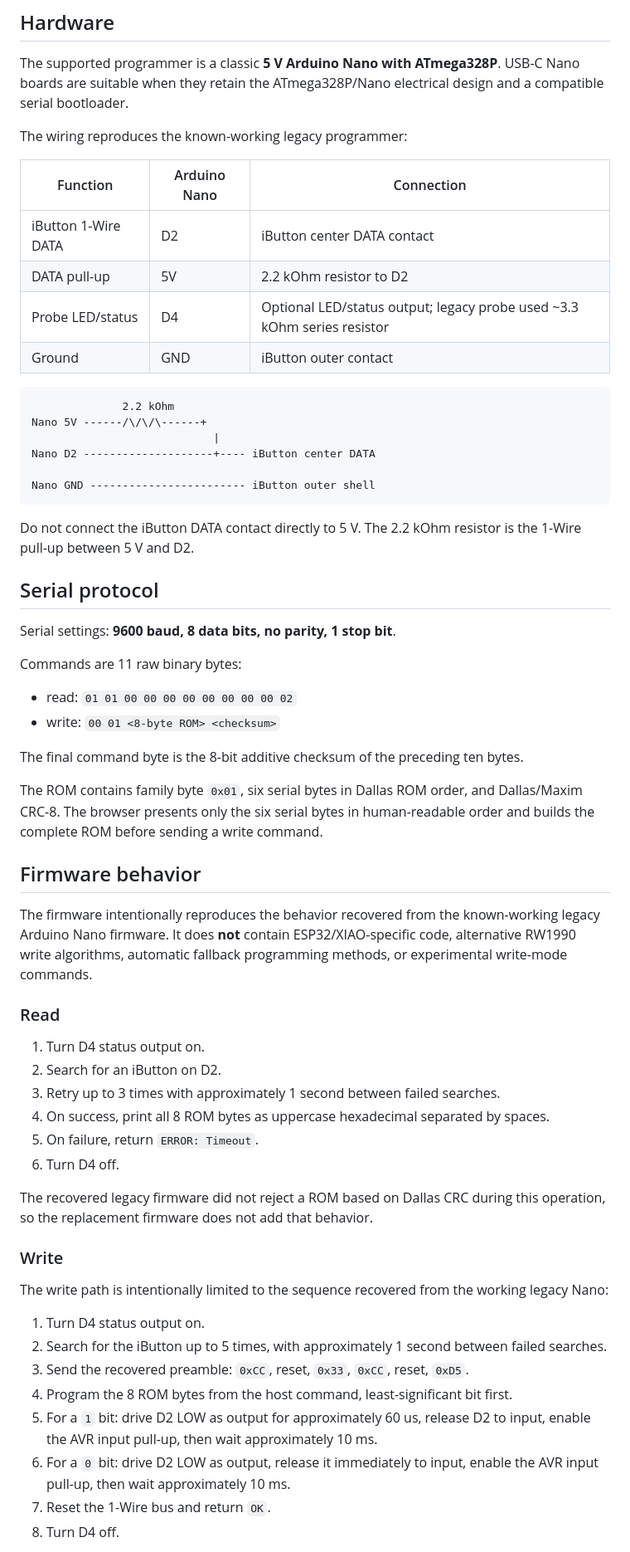
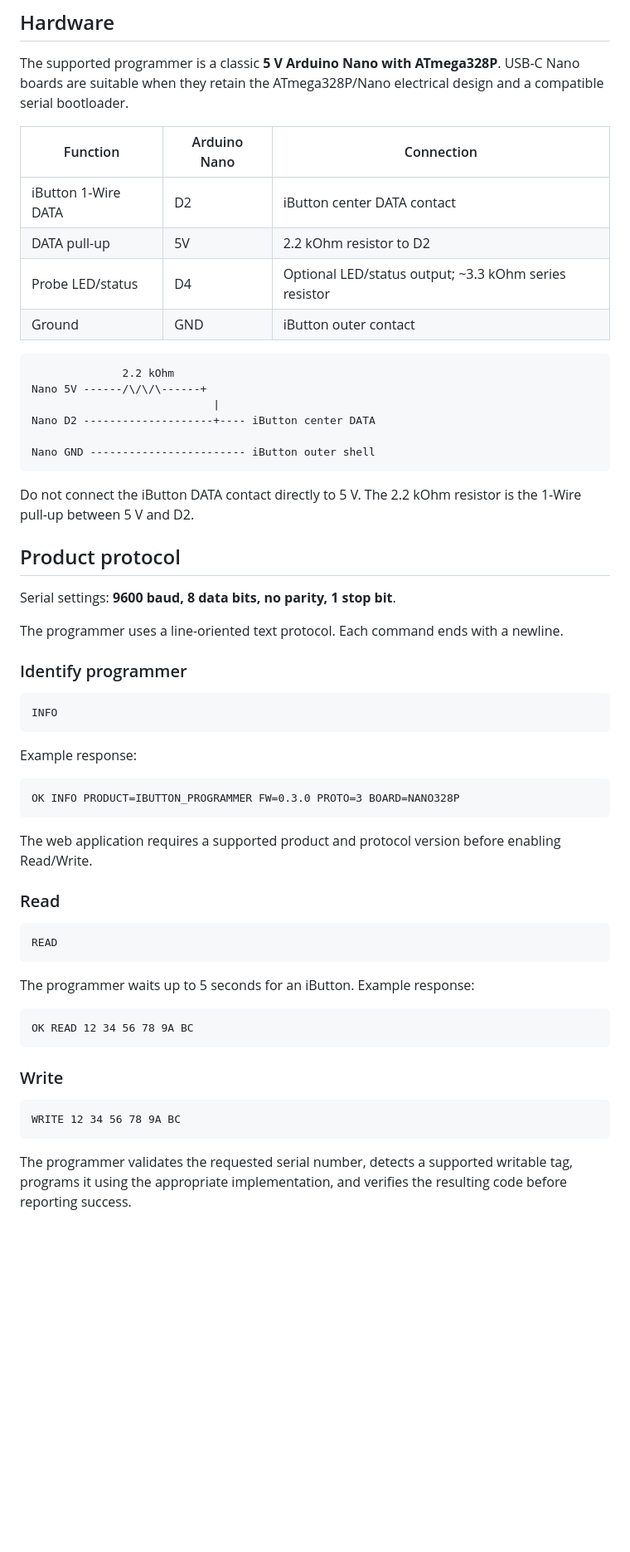
Before and after one commit to Misiu/iButton, a Markdown page: README.md, the part around one of its changes. Shown at 83% size. Drawn GitHub-style; blank space fills up the shorter version.

Commit message:
Document product protocol without implementation details

````diff
--- a/README.md
+++ b/README.md
@@ -10,13 +10,11 @@ Web-based iButton reader/programmer using Web Serial and an Arduino Nano ATmega3
 
 The supported programmer is a classic **5 V Arduino Nano with ATmega328P**. USB-C Nano boards are suitable when they retain the ATmega328P/Nano electrical design and a compatible serial bootloader.
 
-The wiring reproduces the known-working legacy programmer:
-
 | Function | Arduino Nano | Connection |
 | --- | --- | --- |
 | iButton 1-Wire DATA | D2 | iButton center DATA contact |
 | DATA pull-up | 5V | 2.2 kOhm resistor to D2 |
-| Probe LED/status | D4 | Optional LED/status output; legacy probe used ~3.3 kOhm series resistor |
+| Probe LED/status | D4 | Optional LED/status output; ~3.3 kOhm series resistor |
 | Ground | GND | iButton outer contact |
 
 ```text
@@ -30,44 +28,43 @@ Nano GND ------------------------ iButton outer shell
 
 Do not connect the iButton DATA contact directly to 5 V. The 2.2 kOhm resistor is the 1-Wire pull-up between 5 V and D2.
 
-## Serial protocol
+## Product protocol
 
 Serial settings: **9600 baud, 8 data bits, no parity, 1 stop bit**.
 
-Commands are 11 raw binary bytes:
+The programmer uses a line-oriented text protocol. Each command ends with a newline.
 
-- read: `01 01 00 00 00 00 00 00 00 00 02`
-- write: `00 01 <8-byte ROM> <checksum>`
+### Identify programmer
 
-The final command byte is the 8-bit additive checksum of the preceding ten bytes.
+```text
+INFO
+```
 
-The ROM contains family byte `0x01`, six serial bytes in Dallas ROM order, and Dallas/Maxim CRC-8. The browser presents only the six serial bytes in human-readable order and builds the complete ROM before sending a write command.
+Example response:
 
-## Firmware behavior
+```text
+OK INFO PRODUCT=IBUTTON_PROGRAMMER FW=0.3.0 PROTO=3 BOARD=NANO328P
+```
 
-The firmware intentionally reproduces the behavior recovered from the known-working legacy Arduino Nano firmware. It does **not** contain ESP32/XIAO-specific code, alternative RW1990 write algorithms, automatic fallback programming methods, or experimental write-mode commands.
+The web application requires a supported product and protocol version before enabling Read/Write.
 
 ### Read
 
-1. Turn D4 status output on.
-2. Search for an iButton on D2.
-3. Retry up to 3 times with approximately 1 second between failed searches.
-4. On success, print all 8 ROM bytes as uppercase hexadecimal separated by spaces.
-5. On failure, return `ERROR: Timeout`.
-6. Turn D4 off.
+```text
+READ
+```
 
-The recovered legacy firmware did not reject a ROM based on Dallas CRC during this operation, so the replacement firmware does not add that behavior.
+The programmer waits up to 5 seconds for an iButton. Example response:
+
+```text
+OK READ 12 34 56 78 9A BC
+```
 
 ### Write
 
-The write path is intentionally limited to the sequence recovered from the working legacy Nano:
+```text
+WRITE 12 34 56 78 9A BC
+```
 
-1. Turn D4 status output on.
-2. Search for the iButton up to 5 times, with approximately 1 second between failed searches.
-3. Send the recovered preamble: `0xCC`, reset, `0x33`, `0xCC`, reset, `0xD5`.
-4. Program the 8 ROM bytes from the host command, least-significant bit first.
-5. For a `1` bit: drive D2 LOW as output for approximately 60 us, release D2 to input, enable the AVR input pull-up, then wait approximately 10 ms.
-6. For a `0` bit: drive D2 LOW as output, release it immediately to input, enable the AVR input pull-up, then wait approximately 10 ms.
-7. Reset the 1-Wire bus and return `OK`.
-8. Turn D4 off.
+The programmer validates the requested serial number, detects a supported writable tag, programs it using the appropriate implementation, and verifies the resulting code before reporting success.
 
````
Also changed, not shown: other parts of README.md (+39 -5 lines).
